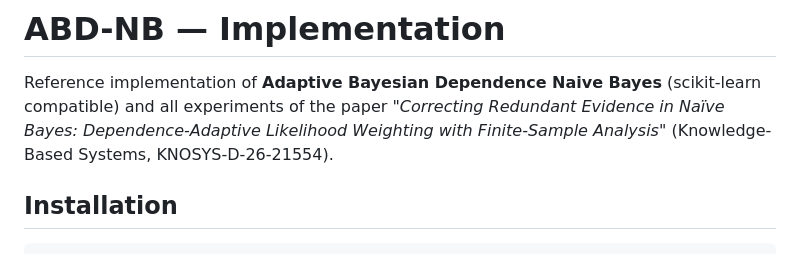
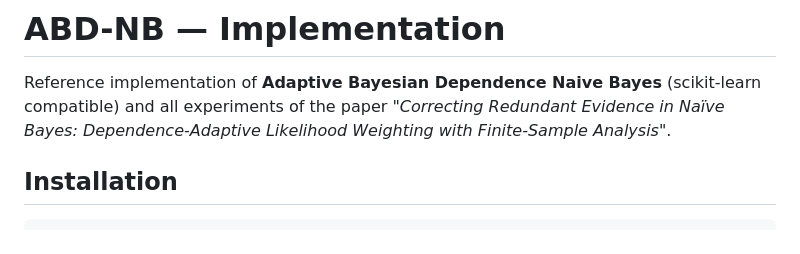
Before and after one commit to 2zalab/Adb-nb-Framework, a Markdown page: README.md, the part around the change. Rendered like a GitHub page.

```diff
--- a/README.md
+++ b/README.md
@@ -3,8 +3,7 @@
 Reference implementation of **Adaptive Bayesian Dependence Naive Bayes**
 (scikit-learn compatible) and all experiments of the paper
 *"Correcting Redundant Evidence in Naïve Bayes: Dependence-Adaptive
-Likelihood Weighting with Finite-Sample Analysis"*
-(Knowledge-Based Systems, KNOSYS-D-26-21554).
+Likelihood Weighting with Finite-Sample Analysis"*.
 
 ## Installation
 
```
